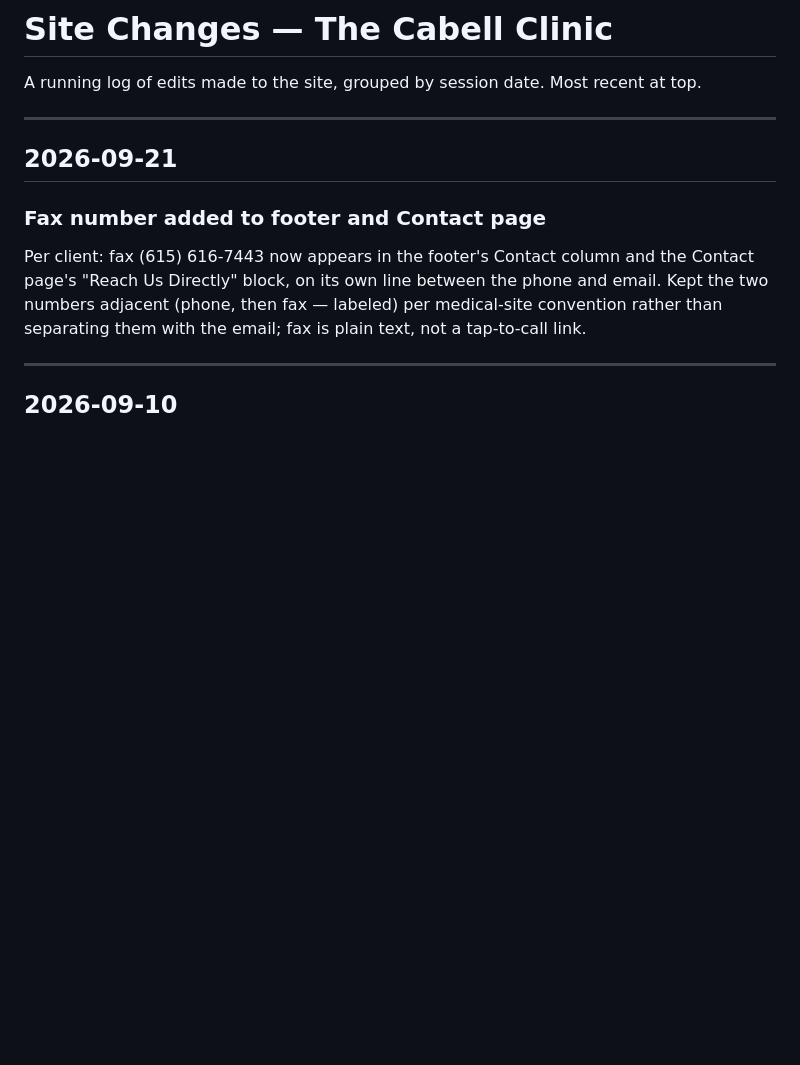
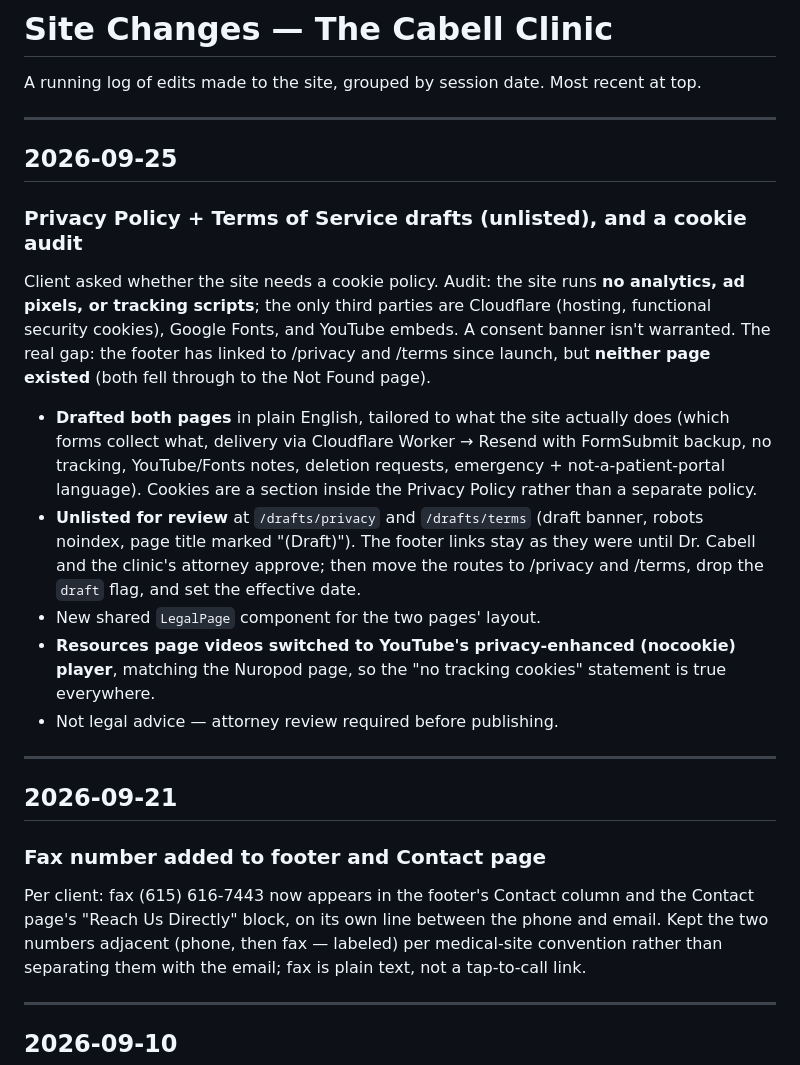
Before and after one commit to joeleavy/cabellclinic, a Markdown page: CHANGES.md, the part around the change. GitHub-like rendering; blank space fills up the shorter version.

Commit message:
Log: privacy/terms drafts and cookie audit
Co-Authored-By: Claude Fable 5.1 <noreply@anthropic.com>

```diff
--- a/CHANGES.md
+++ b/CHANGES.md
@@ -1,6 +1,19 @@
 # Site Changes — The Cabell Clinic
 
 A running log of edits made to the site, grouped by session date. Most recent at top.
+
+---
+
+## 2026-09-25
+
+### Privacy Policy + Terms of Service drafts (unlisted), and a cookie audit
+Client asked whether the site needs a cookie policy. Audit: the site runs **no analytics, ad pixels, or tracking scripts**; the only third parties are Cloudflare (hosting, functional security cookies), Google Fonts, and YouTube embeds. A consent banner isn't warranted. The real gap: the footer has linked to /privacy and /terms since launch, but **neither page existed** (both fell through to the Not Found page).
+
+- **Drafted both pages** in plain English, tailored to what the site actually does (which forms collect what, delivery via Cloudflare Worker → Resend with FormSubmit backup, no tracking, YouTube/Fonts notes, deletion requests, emergency + not-a-patient-portal language). Cookies are a section inside the Privacy Policy rather than a separate policy.
+- **Unlisted for review** at `/drafts/privacy` and `/drafts/terms` (draft banner, robots noindex, page title marked "(Draft)"). The footer links stay as they were until Dr. Cabell and the clinic's attorney approve; then move the routes to /privacy and /terms, drop the `draft` flag, and set the effective date.
+- New shared `LegalPage` component for the two pages' layout.
+- **Resources page videos switched to YouTube's privacy-enhanced (nocookie) player**, matching the Nuropod page, so the "no tracking cookies" statement is true everywhere.
+- Not legal advice — attorney review required before publishing.
 
 ---
 
```
